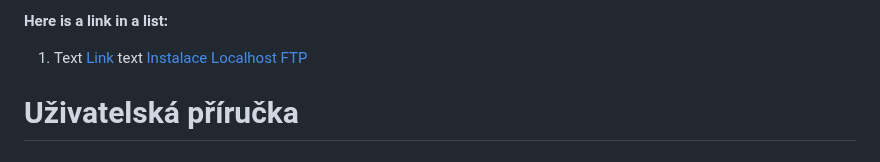
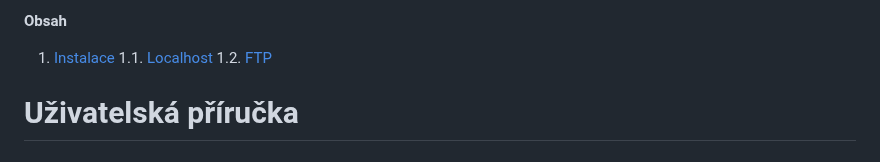
Before and after one commit to frantisek-harcar/Maturitni-prace, a Markdown page: README.md, the part around the change. GitHub-like rendering.

```diff
--- a/README.md
+++ b/README.md
@@ -1,9 +1,8 @@
-**Here is a link in a list:**
+**Obsah**
 
-1. Text [Link](https://github.com/) text
-[Instalace](#-instalace)
-[Localhost](#-localhost)
-[FTP](#-ftp)
+1. [Instalace](#-instalace)
+1.1. [Localhost](#-localhost)
+1.2. [FTP](#-ftp)
 # Uživatelská příručka
 ## Založení účtu a přihlášení
 ## Odhlášení
```
